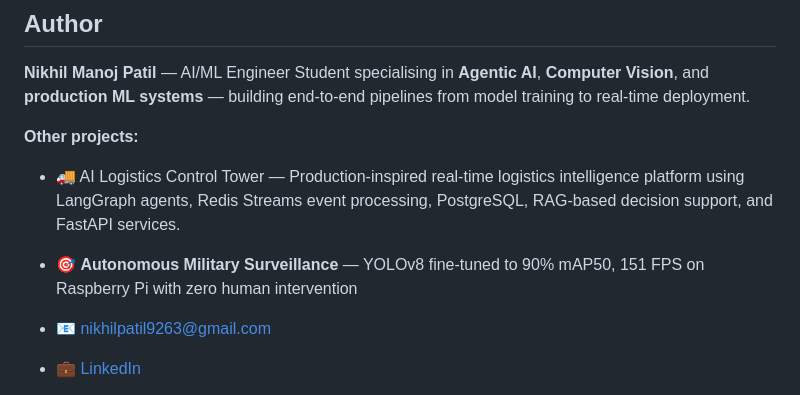
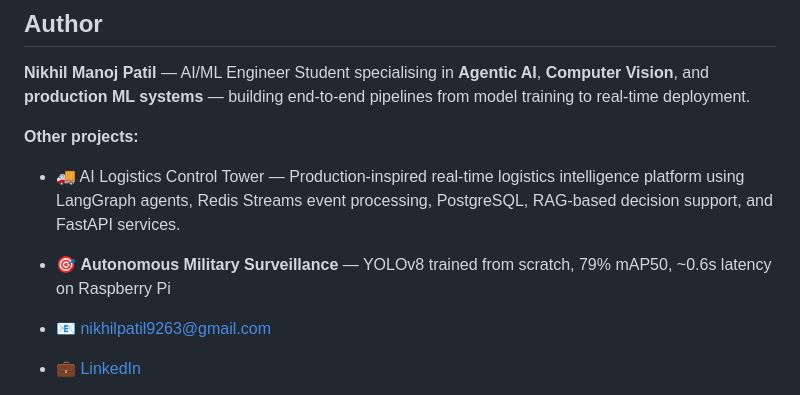
Before and after one commit to NikhilPatil9263/codesensei, a Markdown page: README.md, the part around the change. GitHub-like rendering.

```diff
--- a/README.md
+++ b/README.md
@@ -480,7 +480,7 @@ Built on top of several outstanding open-source projects:
 
 **Other projects:**
 - 🚚 AI Logistics Control Tower — Production-inspired real-time logistics intelligence platform using LangGraph agents, Redis Streams event processing, PostgreSQL, RAG-based decision support, and FastAPI services.
-- 🎯 **Autonomous Military Surveillance** — YOLOv8 fine-tuned to 90% mAP50, 151 FPS on Raspberry Pi with zero human intervention
+- 🎯 **Autonomous Military Surveillance** — YOLOv8 trained from scratch, 79% mAP50, ~0.6s latency on Raspberry Pi
 
 - 📧 [nikhilpatil9263@gmail.com](mailto:nikhilpatil9263@gmail.com)
 - 💼 [LinkedIn](https://linkedin.com/in/nikhil-patil-2013a0282)
```
